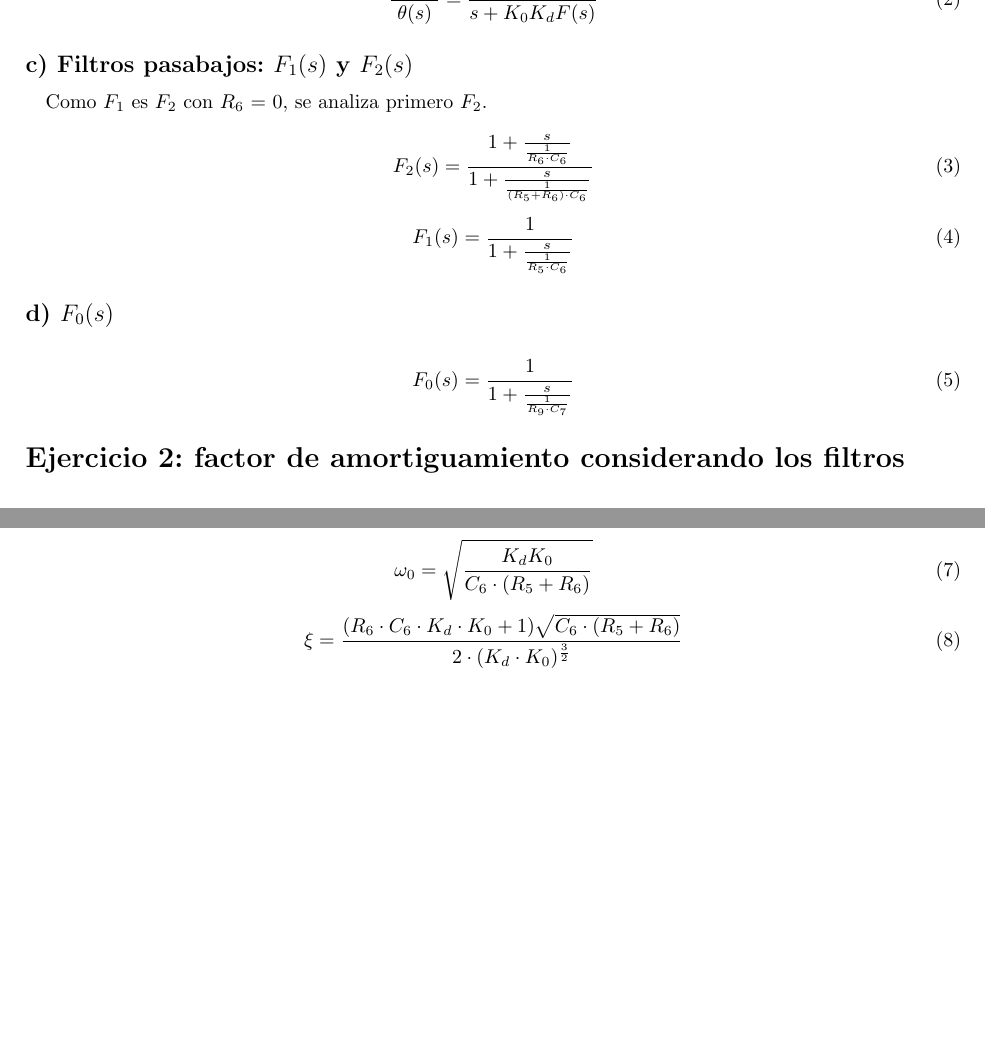
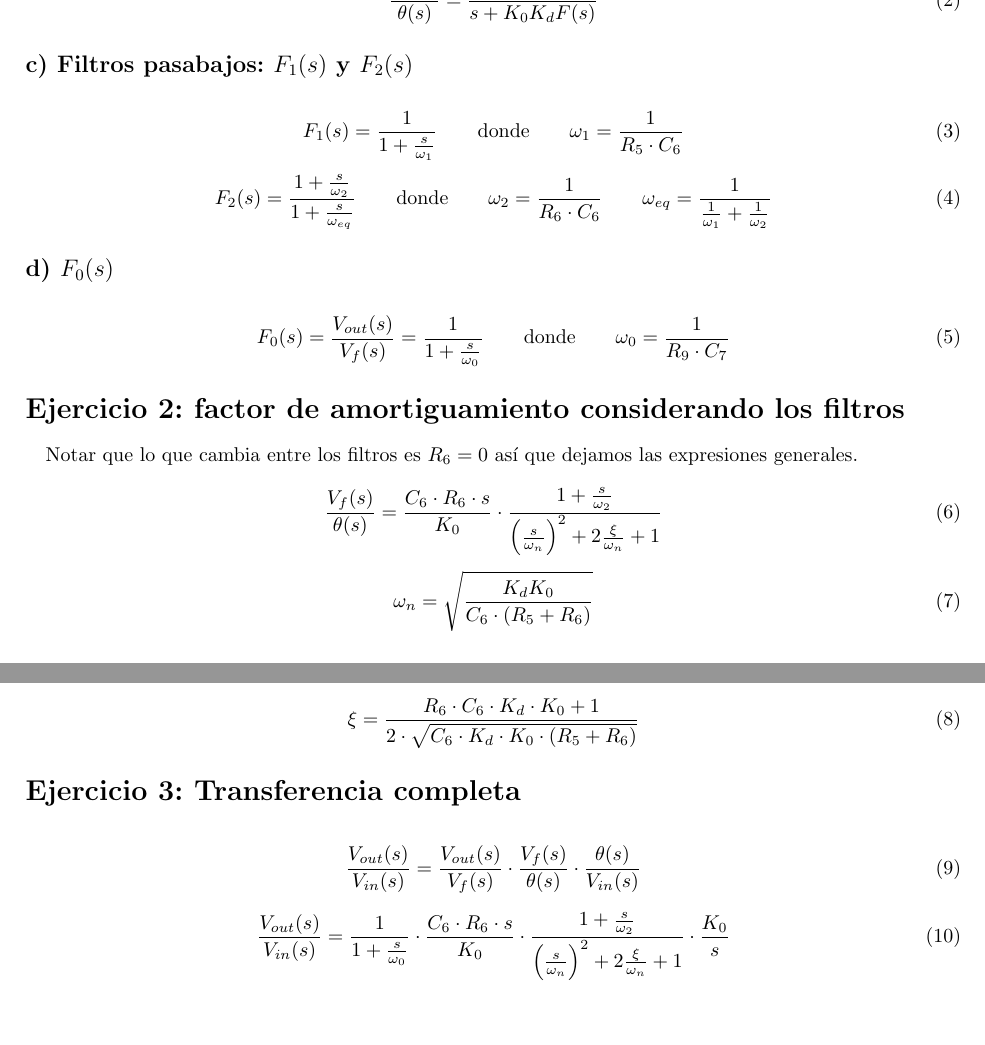
Before and after one commit to jmestanza/Control, a LaTeX document (TP1/Informe/Control_tp1_main.tex): two parts of pages 3 and 4 of 4, joined at a grey line, cut so that both start at the same text. Compiled offline with pdfLaTeX.

Commit message:
listas las cuentas

```diff
--- a/TP1/Informe/Control_tp1_main.tex
+++ b/TP1/Informe/Control_tp1_main.tex
@@ -40,42 +40,61 @@ Se pidió analizar distintas transferencias (en la sección Prelaboratorio) del
 \end{equation}
 
 \subsection*{c) Filtros pasabajos: $F_1(s)$ y $F_2(s)$}
-Como $F_1$ es $F_2$ con $R_6$ = 0, se analiza primero $F_2$.
+
+\begin{equation} \label{f1_eqn}
+F_1(s) = \frac{1}{ 1 + \frac{s}{\omega_1}
+}
+\qquad \text{donde} \qquad \omega_1=\frac{1}{R_5\cdot C_6}
+\end{equation}
+
 
 \begin{equation} \label{f2_eqn}
-F_2(s) = \frac{1+\frac{s}{\frac{1}{R_6 \cdot C_6}}}{ 1 + \frac{s}{\frac{1}{\left(R_5+R_6\right)\cdot C_6}}}
+F_2(s) = \frac{1+\frac{s}{\omega_2}}{ 1 + \frac{s}{\omega_{eq}}} \qquad \text{donde} \qquad \omega_2=\frac{1}{R_6\cdot C_6} \qquad \omega_{eq} = \frac{1}{\frac{1}{\omega_1} + \frac{1}{\omega_2}}
 \end{equation}
 
-\begin{equation} \label{f1_eqn}
-F_1(s) = \frac{1}{ 1 + \frac{s}{\frac{1}{R_5\cdot C_6}}}
-\end{equation}
 
 \subsection*{d) $F_0(s)$}
 
 \begin{equation} \label{fo_eqn}
-F_0(s) = \frac{1}{ 1 + \frac{s}{\frac{1}{R_9\cdot C_7}}}
+F_0(s) = \frac{V_{out}(s)}{V_f(s)} = \frac{1}{ 1 + \frac{s}{\omega_0}} \qquad \text{donde} \qquad \omega_0=\frac{1}{R_9\cdot C_7}
 \end{equation}
 
 
 \section*{Ejercicio 2: factor de amortiguamiento considerando los filtros}
 \addcontentsline{toc}{section}{Ejercicio 2: factor de amortiguamiento considerando los filtros}
 
+Notar que lo que cambia entre los filtros es $R_6 = 0$ así que dejamos las expresiones generales.
 
 \begin{equation} \label{vftheta_eqn}
-\frac{V_f(s)}{\theta(s)} =
-\frac{ 1 + \left(\frac{s}{\frac{1}{(\sqrt{C_6\cdot R_6}}}\right)^2 }
-{ \left(\frac{s}{\omega_0}\right)^2 + 2\xi \omega_0 + 1}
+\frac{V_f(s)}{\theta(s)} = \frac{C_6 \cdot R_6 \cdot s}{K_0}
+\cdot \frac{ 1 + \frac{s}{\omega_2} }
+{ \left(\frac{s}{\omega_n}\right)^2 + 2\frac{\xi}{\omega_n}  + 1}
 \end{equation}
 
-\begin{equation} \label{w0_eqn}
-\omega_0 = \sqrt{\frac{K_d K_0}{C_6\cdot(R_5+R_6)}}
+\begin{equation} \label{wn_eqn}
+\omega_n = \sqrt{\frac{K_d K_0}{C_6\cdot(R_5+R_6)}}
 \end{equation}
 
 
 \begin{equation} \label{xi_eqn}
-\xi = \frac{(R_6 \cdot C_6\cdot K_d\cdot K_0  + 1) \sqrt{C_6 \cdot(R_5+R_6)}}
-{2\cdot(K_d\cdot K_0)^\frac{3}{2}}
+\xi = \frac{R_6 \cdot C_6\cdot K_d\cdot K_0  + 1}
+{2\cdot \sqrt{C_6 \cdot K_d \cdot K_0 \cdot(R_5 + R_6)}}
+\end{equation}
+
+\section*{Ejercicio 3: Transferencia completa}
+\addcontentsline{toc}{section}{Ejercicio 3: Transferencia completa}
+
+\begin{equation} \label{voutvin_eqn}
+\frac{V_{out}(s)}{V_{in}(s)} = \frac{V_{out}(s)}{V_f(s)} \cdot \frac{V_f(s)}{\theta(s)}\cdot \frac{\theta(s)}{V_{in}(s)}
+\end{equation}
+
+\begin{equation} \label{voutvin_eqn_posta}
+\frac{V_{out}(s)}{V_{in}(s)} = \frac{1}{ 1 + \frac{s}{\omega_0}} \cdot \frac{C_6 \cdot R_6 \cdot s}{K_0}
+\cdot \frac{ 1 + \frac{s}{\omega_2} }
+{ \left(\frac{s}{\omega_n}\right)^2 + 2\frac{\xi}{\omega_n}  + 1} \cdot \frac{K_0}{s}
 \end{equation}
 
 
+
+
 \end{document}
```
Also changed, not shown: TP1/Informe/Control_tp1_main.pdf, 9 other files.
